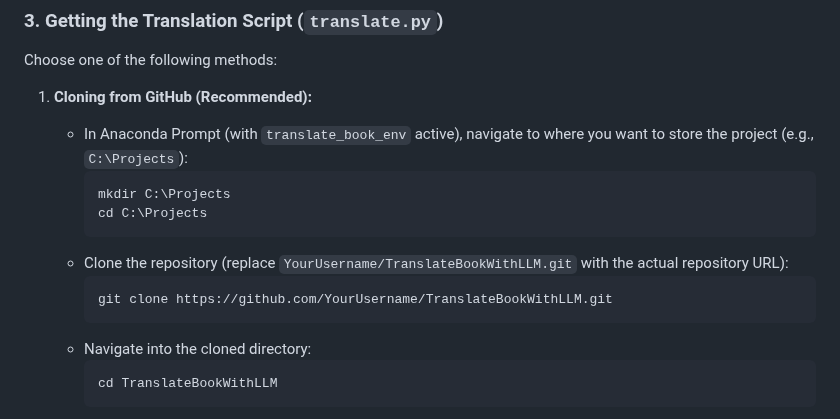
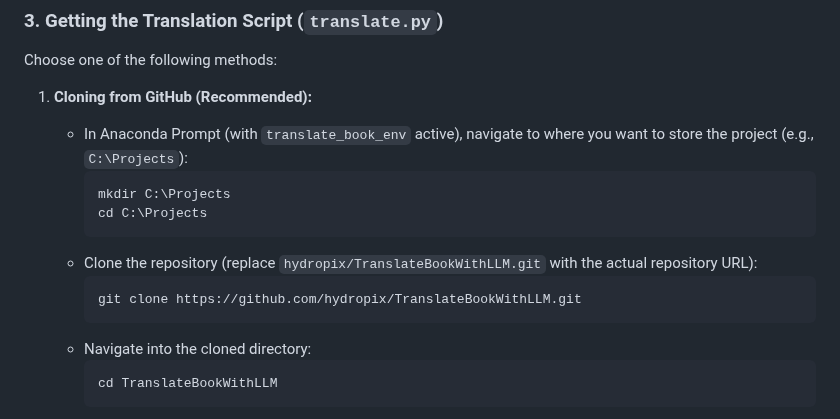
Before and after one commit to tiduj/TranslateBookWithLLM, a Markdown page: README.md, the part around the change. GitHub-like rendering.

````diff
--- a/README.md
+++ b/README.md
@@ -94,9 +94,9 @@ Choose one of the following methods:
         mkdir C:\Projects
         cd C:\Projects
         ```
-    * Clone the repository (replace `YourUsername/TranslateBookWithLLM.git` with the actual repository URL):
+    * Clone the repository (replace `hydropix/TranslateBookWithLLM.git` with the actual repository URL):
         ```bash
-        git clone https://github.com/YourUsername/TranslateBookWithLLM.git
+        git clone https://github.com/hydropix/TranslateBookWithLLM.git
         ```
     * Navigate into the cloned directory:
         ```bash
````
